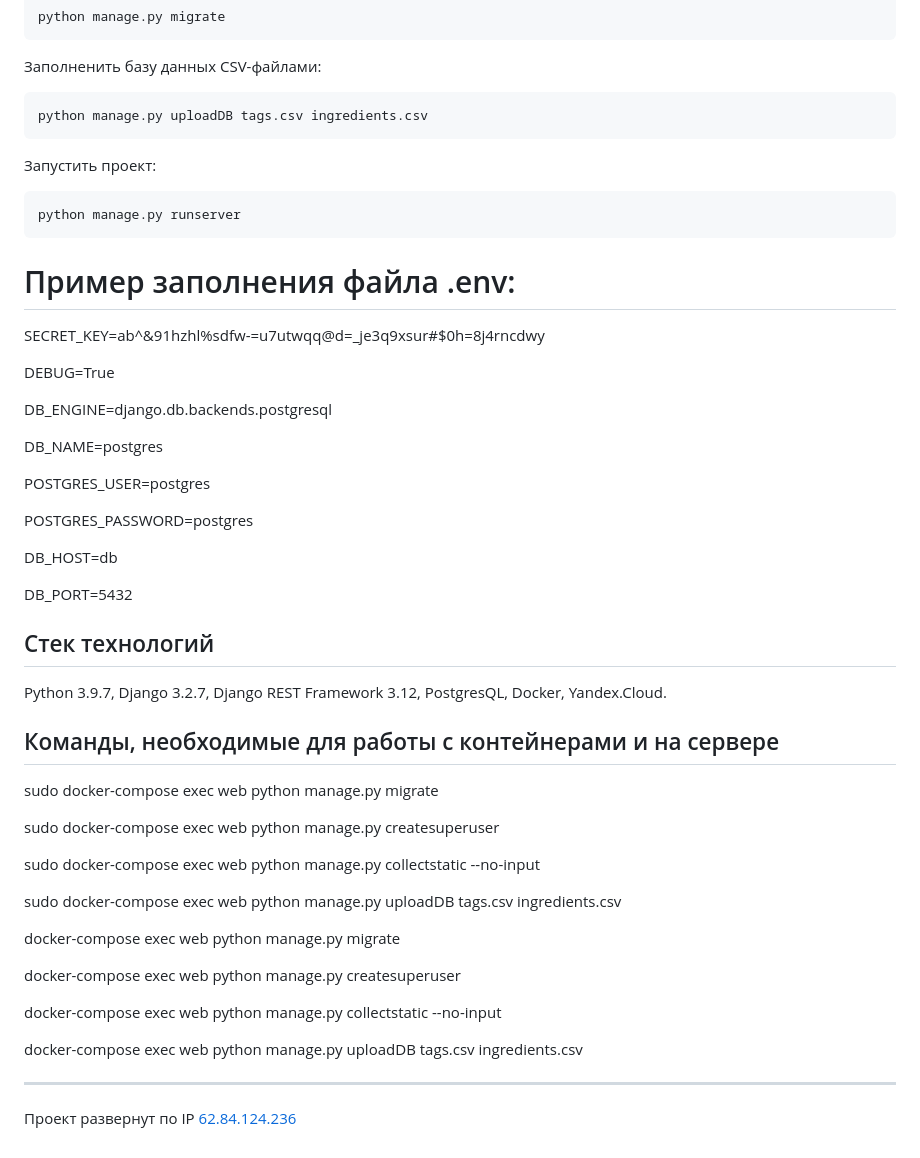
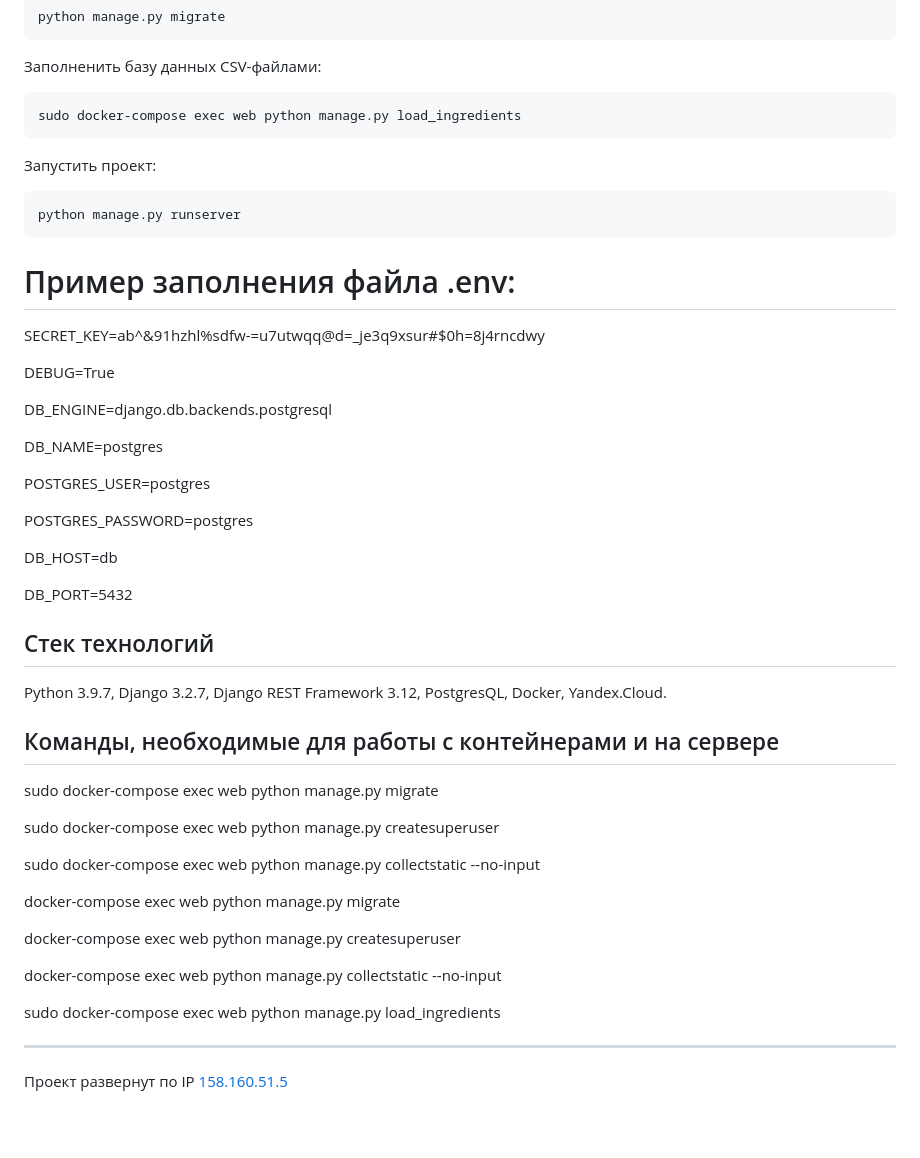
Before and after one commit to NikitaKorovykovskiy/foodgram-project-react, a Markdown page: README.md, the part around the change printed below. Rendered like a GitHub page; blank space fills up the shorter version.

Commit message:
Все функции работают

````diff
--- a/README.md
+++ b/README.md
@@ -134,7 +138,7 @@ python manage.py migrate
 Заполненить базу данных CSV-файлами:
 
 ```
-python manage.py uploadDB tags.csv ingredients.csv
+sudo docker-compose exec web python manage.py load_ingredients
 ```
 
 Запустить проект:
@@ -145,7 +149,7 @@ python manage.py runserver
 
 # Пример заполнения файла .env:
 
-SECRET_KEY=ab^&91hzhl%sdfw-=u7utwqq@d=_je3q9xsur#$0h=8j4rncdwy
+SECRET_KEY=ab^&91hzhl%sdfw-=u7utwqq@d=\_je3q9xsur#$0h=8j4rncdwy
 
 DEBUG=True
 
@@ -162,8 +166,8 @@ DB_HOST=db
 DB_PORT=5432
 
 ## Стек технологий
+
 Python 3.9.7, Django 3.2.7, Django REST Framework 3.12, PostgresQL, Docker, Yandex.Cloud.
-
 
 ## Команды, необходимые для работы с контейнерами и на сервере
 
@@ -173,16 +177,14 @@ sudo docker-compose exec web python manage.py createsuperuser
 
 sudo docker-compose exec web python manage.py collectstatic --no-input
 
-sudo docker-compose exec web python manage.py uploadDB tags.csv ingredients.csv
-
 docker-compose exec web python manage.py migrate
 
 docker-compose exec web python manage.py createsuperuser
 
 docker-compose exec web python manage.py collectstatic --no-input
 
-docker-compose exec web python manage.py uploadDB tags.csv ingredients.csv
+sudo docker-compose exec web python manage.py load_ingredients
 
-***
+---
 
-Проект развернут по IP [62.84.124.236](http://foodgram-only.ddns.net/)
+Проект развернут по IP [158.160.51.5](http://foodgram-only.ddns.net/)
````
Also changed, not shown: other parts of README.md (+6 -2 lines).
